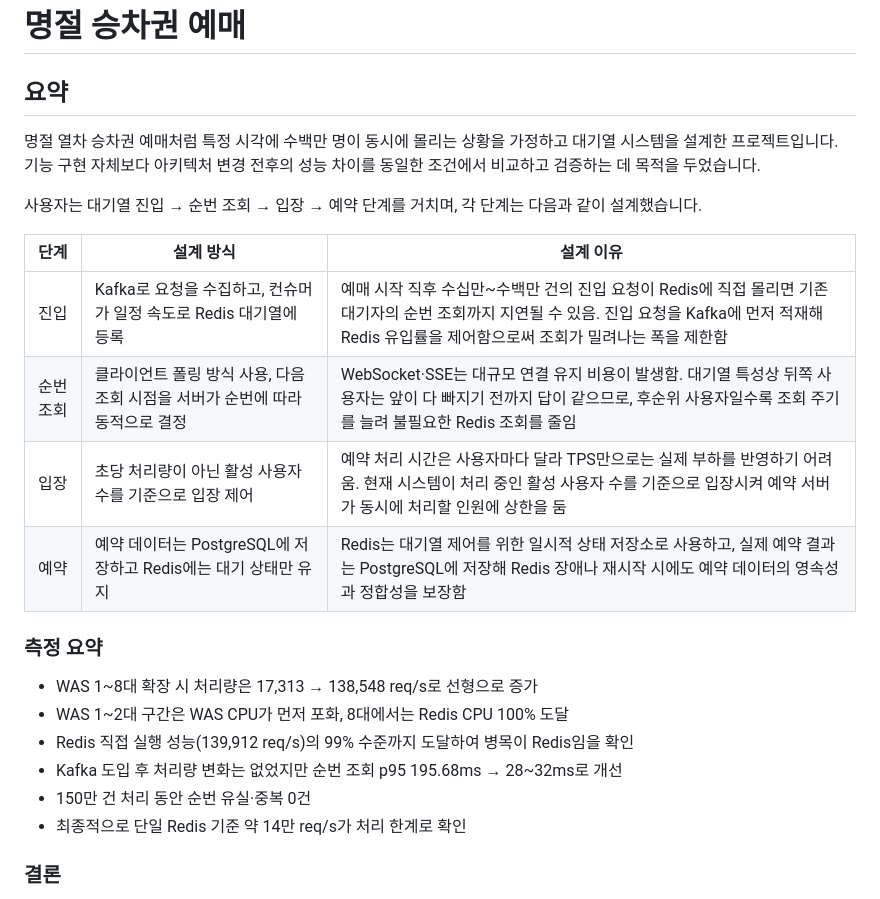
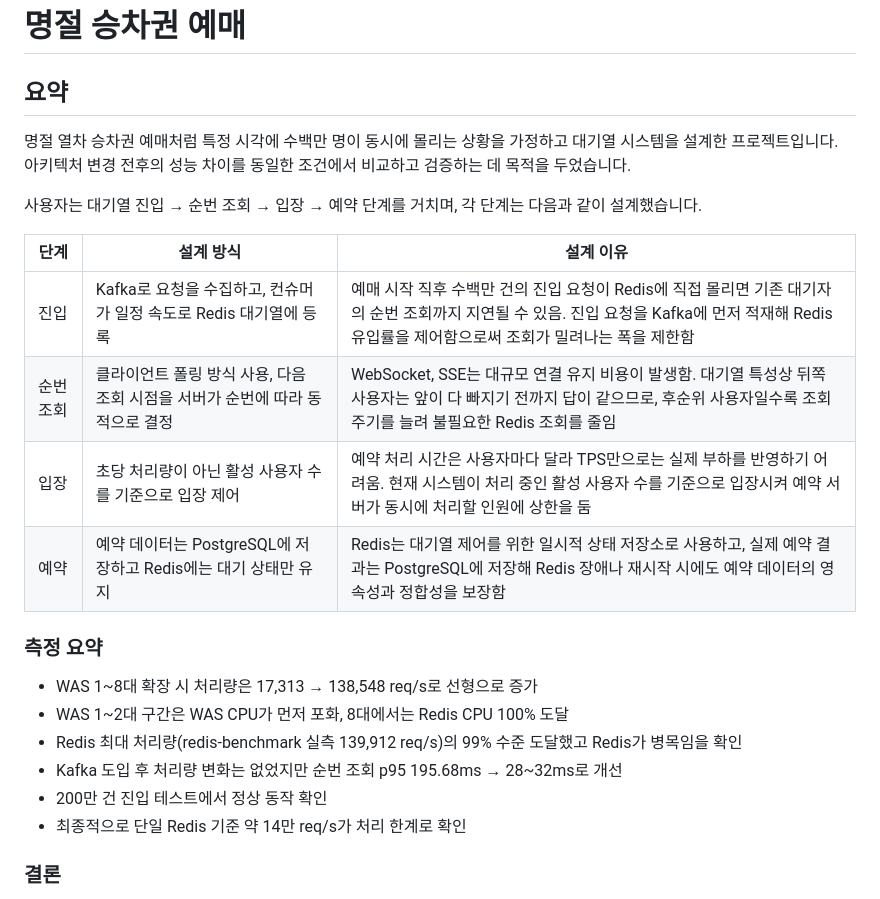
Before and after one commit to urban6/holiday-train-ticketing-system, a Markdown page: README.md, the part around the change. GitHub-like rendering.

Commit message:
docs: README 요약의 측정 문구와 서술을 다듬음
- Redis 기준값을 "최대 처리량(redis-benchmark 실측)"으로 명확히 함
- 정합성 줄을 "200만 건 진입 테스트에서 정상 동작 확인"으로 교체
- 상단 서술과 설계 표의 표현을 정리

```diff
--- a/README.md
+++ b/README.md
@@ -1,16 +1,15 @@
 # 명절 승차권 예매
 
 ## 요약
-
 명절 열차 승차권 예매처럼 특정 시각에 수백만 명이 동시에 몰리는 상황을 가정하고 대기열 시스템을 설계한 프로젝트입니다.
-기능 구현 자체보다 아키텍처 변경 전후의 성능 차이를 동일한 조건에서 비교하고 검증하는 데 목적을 두었습니다.
+아키텍처 변경 전후의 성능 차이를 동일한 조건에서 비교하고 검증하는 데 목적을 두었습니다.
 
 사용자는 대기열 진입 → 순번 조회 → 입장 → 예약 단계를 거치며, 각 단계는 다음과 같이 설계했습니다.
 
 | 단계    | 설계 방식                                        | 설계 이유                                             |
 | ------ | -------------------------------------------- | ------------------------------------------------- |
-| 진입    | Kafka로 요청을 수집하고, 컨슈머가 일정 속도로 Redis 대기열에 등록   | 예매 시작 직후 수십만~수백만 건의 진입 요청이 Redis에 직접 몰리면 기존 대기자의 순번 조회까지 지연될 수 있음. 진입 요청을 Kafka에 먼저 적재해 Redis 유입률을 제어함으로써 조회가 밀려나는 폭을 제한함       |
-| 순번 조회 | 클라이언트 폴링 방식 사용, 다음 조회 시점을 서버가 순번에 따라 동적으로 결정 | WebSocket·SSE는 대규모 연결 유지 비용이 발생함. 대기열 특성상 뒤쪽 사용자는 앞이 다 빠지기 전까지 답이 같으므로, 후순위 사용자일수록 조회 주기를 늘려 불필요한 Redis 조회를 줄임       |
+| 진입    | Kafka로 요청을 수집하고, 컨슈머가 일정 속도로 Redis 대기열에 등록   | 예매 시작 직후 수백만 건의 진입 요청이 Redis에 직접 몰리면 기존 대기자의 순번 조회까지 지연될 수 있음. 진입 요청을 Kafka에 먼저 적재해 Redis 유입률을 제어함으로써 조회가 밀려나는 폭을 제한함       |
+| 순번 조회 | 클라이언트 폴링 방식 사용, 다음 조회 시점을 서버가 순번에 따라 동적으로 결정 | WebSocket, SSE는 대규모 연결 유지 비용이 발생함. 대기열 특성상 뒤쪽 사용자는 앞이 다 빠지기 전까지 답이 같으므로, 후순위 사용자일수록 조회 주기를 늘려 불필요한 Redis 조회를 줄임       |
 | 입장    | 초당 처리량이 아닌 활성 사용자 수를 기준으로 입장 제어              | 예약 처리 시간은 사용자마다 달라 TPS만으로는 실제 부하를 반영하기 어려움. 현재 시스템이 처리 중인 활성 사용자 수를 기준으로 입장시켜 예약 서버가 동시에 처리할 인원에 상한을 둠       |
 | 예약    | 예약 데이터는 PostgreSQL에 저장하고 Redis에는 대기 상태만 유지  | Redis는 대기열 제어를 위한 일시적 상태 저장소로 사용하고, 실제 예약 결과는 PostgreSQL에 저장해 Redis 장애나 재시작 시에도 예약 데이터의 영속성과 정합성을 보장함       |
 
@@ -18,9 +17,9 @@
 
 - WAS 1~8대 확장 시 처리량은 17,313 → 138,548 req/s로 선형으로 증가
 - WAS 1~2대 구간은 WAS CPU가 먼저 포화, 8대에서는 Redis CPU 100% 도달
-- Redis 직접 실행 성능(139,912 req/s)의 99% 수준까지 도달하여 병목이 Redis임을 확인
+- Redis 최대 처리량(redis-benchmark 실측 139,912 req/s)의 99% 수준 도달했고 Redis가 병목임을 확인
 - Kafka 도입 후 처리량 변화는 없었지만 순번 조회 p95 195.68ms → 28~32ms로 개선
-- 150만 건 처리 동안 순번 유실·중복 0건
+- 200만 건 진입 테스트에서 정상 동작 확인
 - 최종적으로 단일 Redis 기준 약 14만 req/s가 처리 한계로 확인
 
 ### 결론
```
